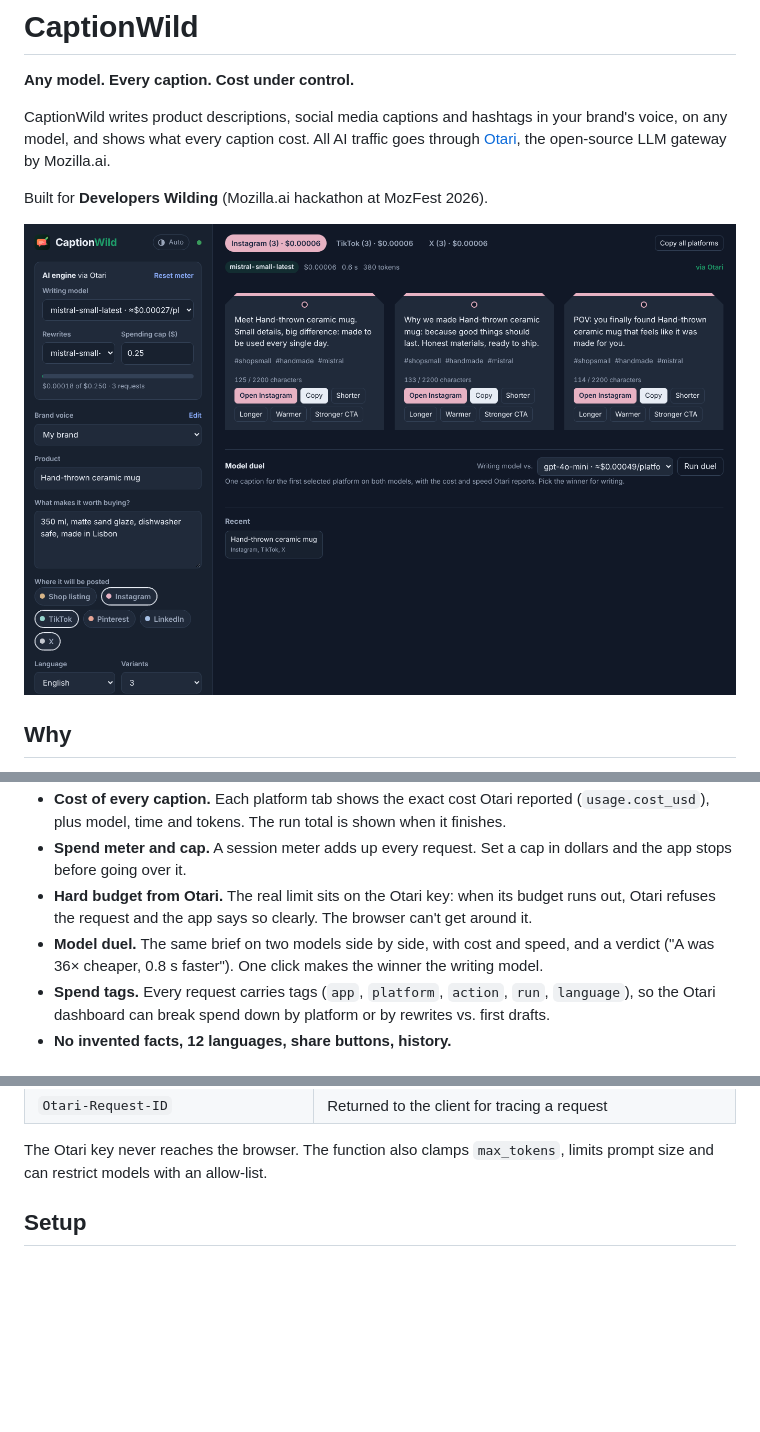
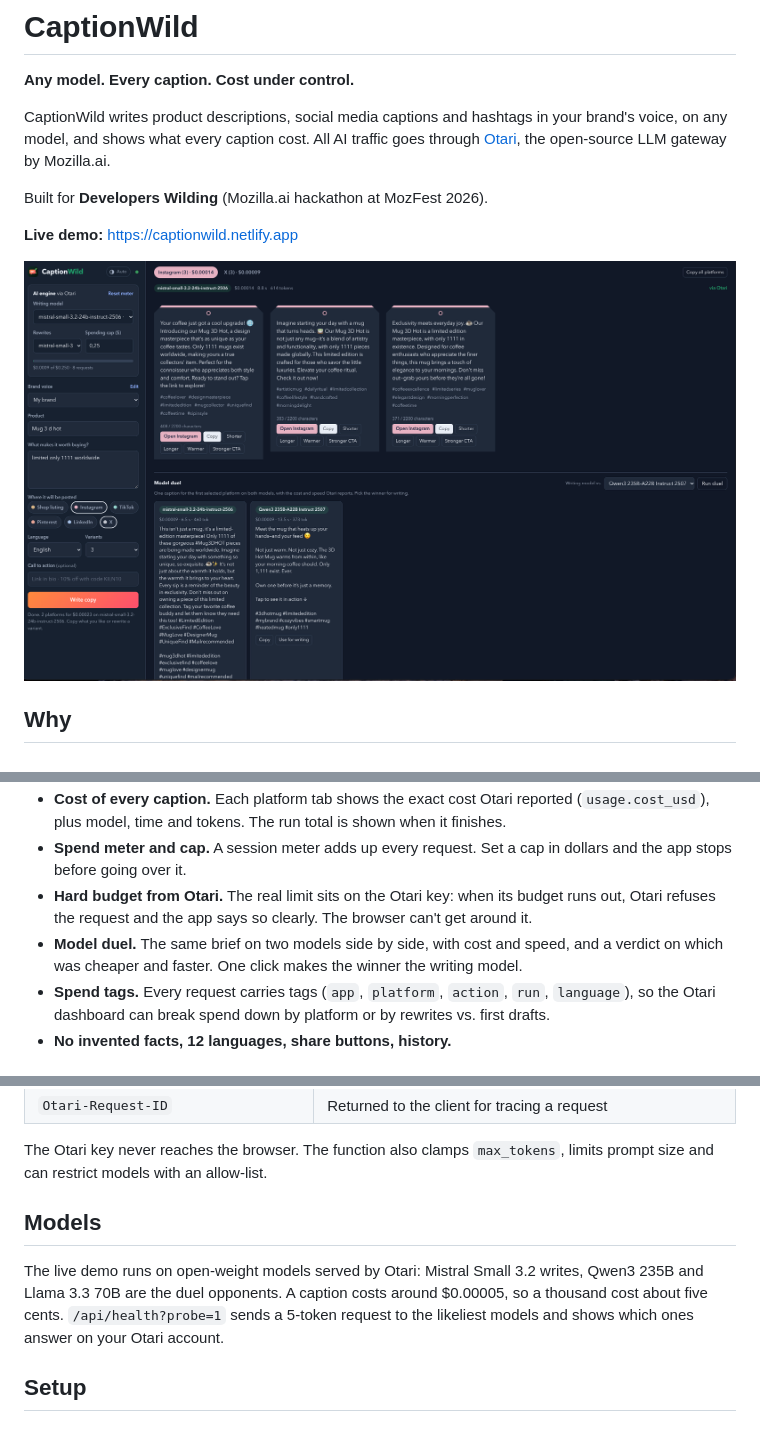
Before and after one commit to ElTanque81/captionwild, a Markdown page: README.md, 3 parts joined by grey strips. Drawn GitHub-style; pictures changed too: docs/screenshot-live.png (added); blank space fills up the shorter version.

Commit message:
Live screenshot, model notes in README; strip trailing hashtags with punctuation

```diff
--- a/README.md
+++ b/README.md
@@ -8,7 +8,9 @@ CaptionWild writes product descriptions, social media captions and hashtags in y
 
 Built for **Developers Wilding** (Mozilla.ai hackathon at MozFest 2026).
 
-![CaptionWild](docs/screenshot-captions.png)
+**Live demo:** https://captionwild.netlify.app
+
+![CaptionWild live: captions with per-platform cost and a model duel between Mistral Small and Qwen3](docs/screenshot-live.png)
 
 ## Why
 
@@ -23,7 +25,7 @@ Small sellers write the same kind of copy every day: a shop listing, an Instagra
 - **Cost of every caption.** Each platform tab shows the exact cost Otari reported (`usage.cost_usd`), plus model, time and tokens. The run total is shown when it finishes.
 - **Spend meter and cap.** A session meter adds up every request. Set a cap in dollars and the app stops before going over it.
 - **Hard budget from Otari.** The real limit sits on the Otari key: when its budget runs out, Otari refuses the request and the app says so clearly. The browser can't get around it.
-- **Model duel.** The same brief on two models side by side, with cost and speed, and a verdict ("A was 36× cheaper, 0.8 s faster"). One click makes the winner the writing model.
+- **Model duel.** The same brief on two models side by side, with cost and speed, and a verdict on which was cheaper and faster. One click makes the winner the writing model.
 - **Spend tags.** Every request carries tags (`app`, `platform`, `action`, `run`, `language`), so the Otari dashboard can break spend down by platform or by rewrites vs. first drafts.
 - **No invented facts, 12 languages, share buttons, history.**
 
@@ -46,6 +48,10 @@ Browser ──► /api/models ─┐                      ┌─► OpenAI
 | `Otari-Request-ID` | Returned to the client for tracing a request |
 
 The Otari key never reaches the browser. The function also clamps `max_tokens`, limits prompt size and can restrict models with an allow-list.
+
+## Models
+
+The live demo runs on open-weight models served by Otari: Mistral Small 3.2 writes, Qwen3 235B and Llama 3.3 70B are the duel opponents. A caption costs around $0.00005, so a thousand cost about five cents. `/api/health?probe=1` sends a 5-token request to the likeliest models and shows which ones answer on your Otari account.
 
 ## Setup
 
```
Also changed, not shown: BUIDL.md (+1 -1 lines), 1 other file.
